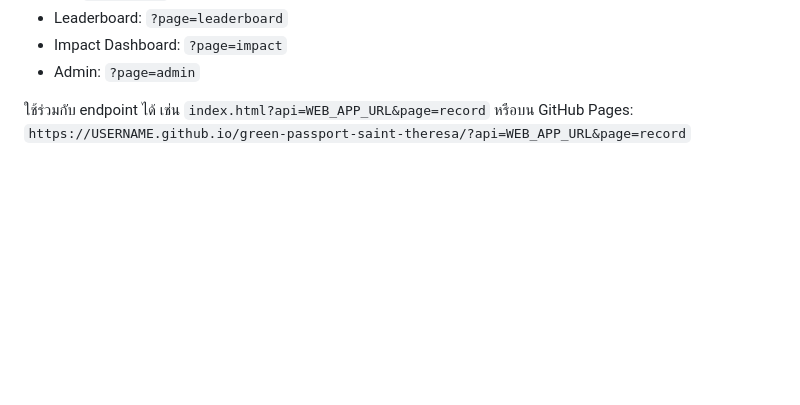
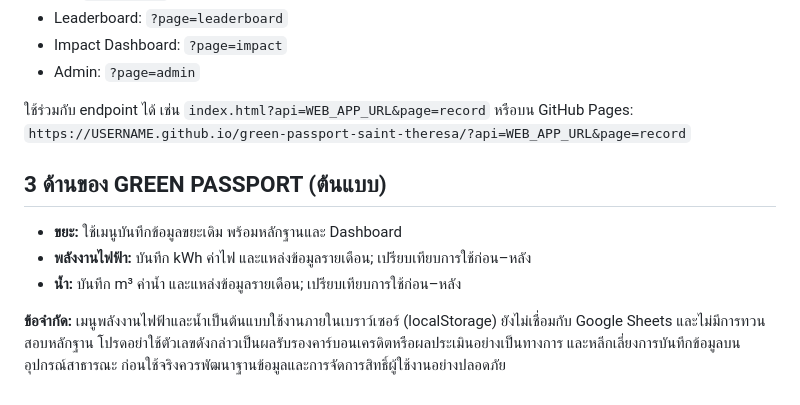
Before and after one commit to Theerawa21/green-passport-saint-theresa, a Markdown page: README.md, the part around the change. Rendered like a GitHub page; blank space fills up the shorter version.

Commit message:
Add three-pillar Green Passport pilot: README.md

```diff
--- a/README.md
+++ b/README.md
@@ -86,3 +86,11 @@ window.GREEN_PASSPORT_CONFIG = {
 - Admin: `?page=admin`
 
 ใช้ร่วมกับ endpoint ได้ เช่น `index.html?api=WEB_APP_URL&page=record` หรือบน GitHub Pages: `https://USERNAME.github.io/green-passport-saint-theresa/?api=WEB_APP_URL&page=record`
+
+## 3 ด้านของ GREEN PASSPORT (ต้นแบบ)
+
+- **ขยะ:** ใช้เมนูบันทึกข้อมูลขยะเดิม พร้อมหลักฐานและ Dashboard
+- **พลังงานไฟฟ้า:** บันทึก kWh ค่าไฟ และแหล่งข้อมูลรายเดือน; เปรียบเทียบการใช้ก่อน–หลัง
+- **น้ำ:** บันทึก m³ ค่าน้ำ และแหล่งข้อมูลรายเดือน; เปรียบเทียบการใช้ก่อน–หลัง
+
+**ข้อจำกัด:** เมนูพลังงานไฟฟ้าและน้ำเป็นต้นแบบใช้งานภายในเบราว์เซอร์ (localStorage) ยังไม่เชื่อมกับ Google Sheets และไม่มีการทวนสอบหลักฐาน โปรดอย่าใช้ตัวเลขดังกล่าวเป็นผลรับรองคาร์บอนเครดิตหรือผลประเมินอย่างเป็นทางการ และหลีกเลี่ยงการบันทึกข้อมูลบนอุปกรณ์สาธารณะ ก่อนใช้จริงควรพัฒนาฐานข้อมูลและการจัดการสิทธิ์ผู้ใช้งานอย่างปลอดภัย
```
